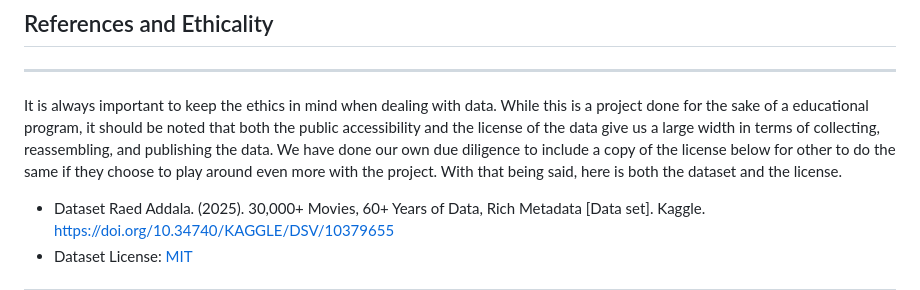
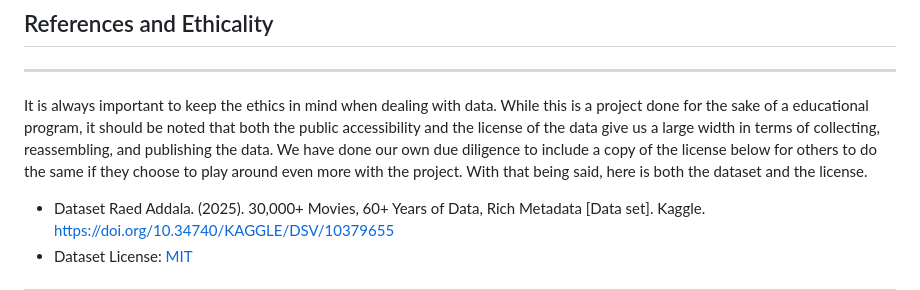
Before and after one commit to QJones76/IMDB-movie-analysis, a Markdown page: README.md, the part around the change. Rendered like a GitHub page.

```diff
--- a/README.md
+++ b/README.md
@@ -45,7 +45,7 @@ Or you can visit the bottom of the "processing_data.csv" file to see how we reac
 ## References and Ethicality
 
 ---
-It is always important to keep the ethics in mind when dealing with data. While this is a project done for the sake of a educational program, it should be noted that both the public accessibility and the license of the data give us a large width in terms of collecting, reassembling, and publishing the data. We have done our own due diligence to include a copy of the license below for other to do the same if they choose to play around even more with the project. With that being said, here is both the dataset and the license.
+It is always important to keep the ethics in mind when dealing with data. While this is a project done for the sake of a educational program, it should be noted that both the public accessibility and the license of the data give us a large width in terms of collecting, reassembling, and publishing the data. We have done our own due diligence to include a copy of the license below for others to do the same if they choose to play around even more with the project. With that being said, here is both the dataset and the license.
 * Dataset
   Raed Addala. (2025). 30,000+ Movies, 60+ Years of Data, Rich Metadata [Data set]. Kaggle. https://doi.org/10.34740/KAGGLE/DSV/10379655
 * Dataset License: [MIT](https://www.mit.edu/~amini/LICENSE.md)
```
